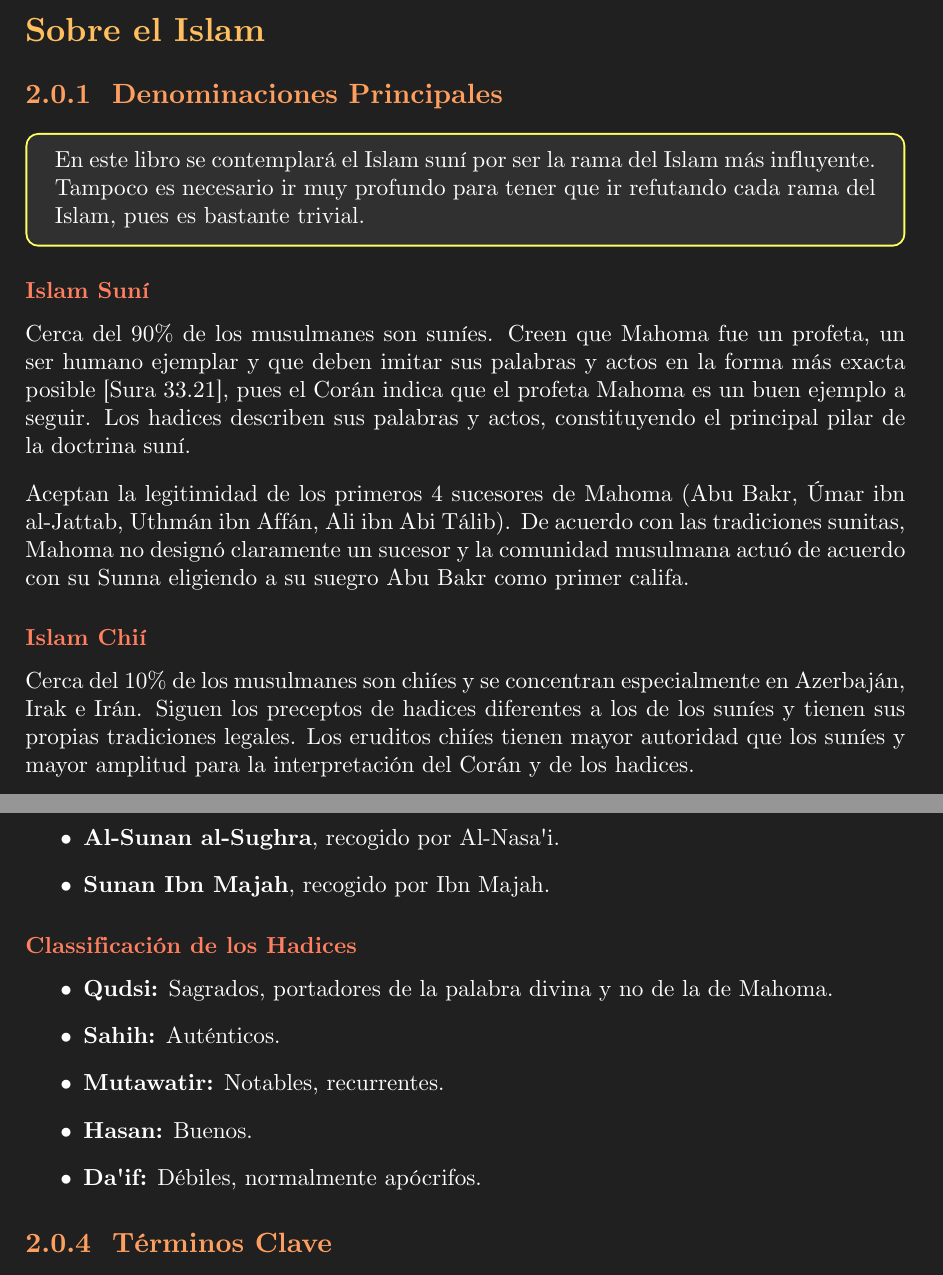
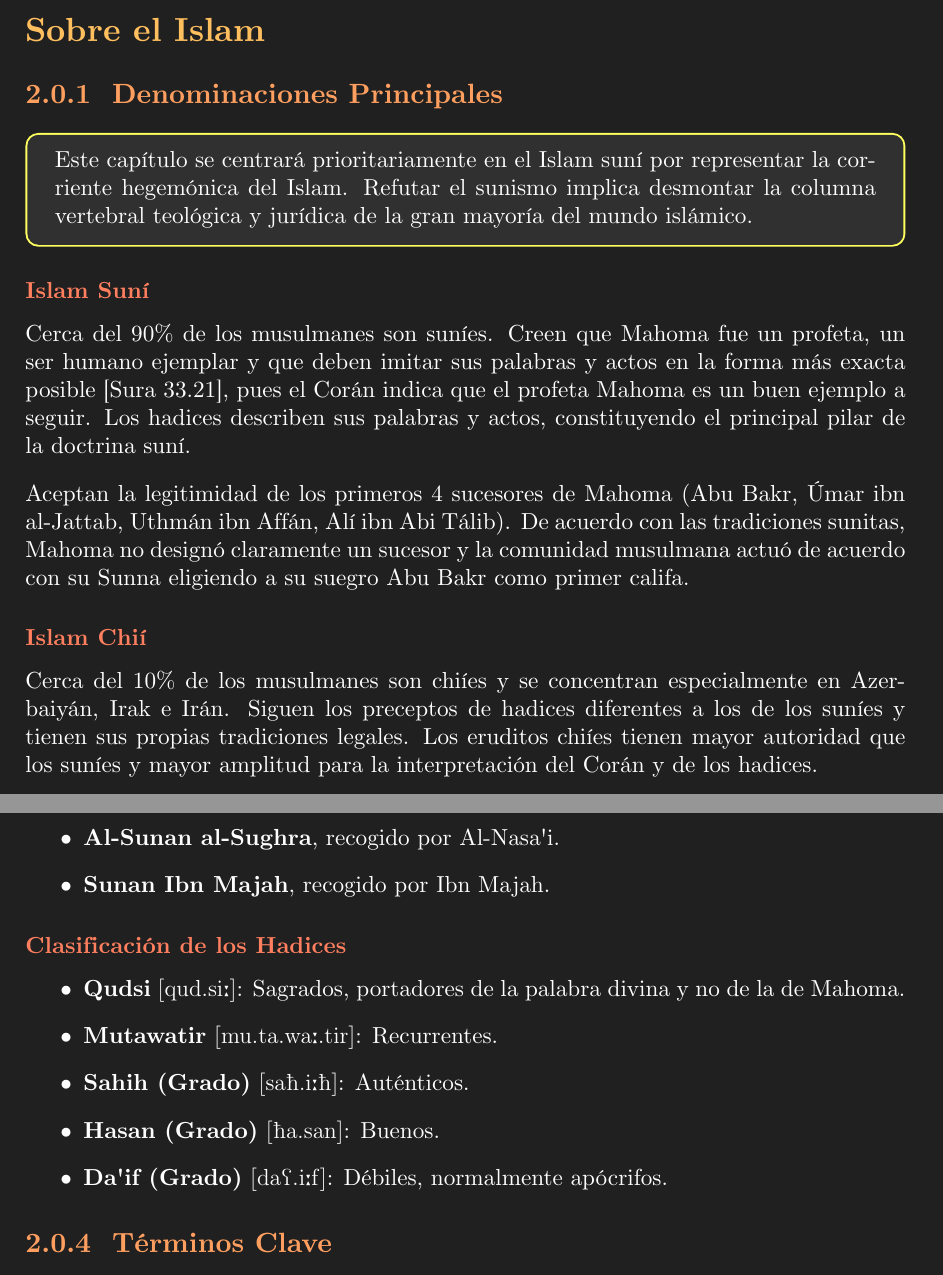
Before and after one commit to Phibik/Codex-Argumentorum-Catholicorum, a LaTeX document (Codex_Argumentorum_Catholicorum.tex): two parts of pages 6 and 8 of 17, joined at a grey line, cut so that both start at the same text. The pictures show the PDF file Codex_Argumentorum_Catholicorum.pdf that the author committed with the source.

Commit message:
Add files via upload

```diff
--- a/Codex_Argumentorum_Catholicorum.tex
+++ b/Codex_Argumentorum_Catholicorum.tex
@@ -85,11 +85,10 @@
 	\subsection{Denominaciones Principales}
 
 	\begin{boxless1}
-		En este libro se contemplará el Islam suní por ser la rama del Islam más influyente. Tampoco es necesario ir muy profundo para tener que ir refutando cada rama del Islam, pues es bastante trivial.
+		Este capítulo se centrará prioritariamente en el Islam suní por representar la corriente hegemónica del Islam. Refutar el sunismo implica desmontar la columna vertebral teológica y jurídica de la gran mayoría del mundo islámico.
 	\end{boxless1}
 
 	\subsubsection{Islam Suní} %https://es.wikipedia.org/wiki/Islam#Denominaciones, https://es.wikipedia.org/wiki/Sunismo
 	\varfootnote{Es llamado sunismo la rama suní o sunita, los seguidores son suníes o sunitas.}
 	Cerca del 90\% de los musulmanes son suníes. Creen que Mahoma fue un profeta, un ser humano ejemplar y que deben imitar sus palabras y actos en la forma más exacta posible [Sura 33.21], pues el Corán indica que el profeta Mahoma es un buen ejemplo a seguir. Los hadices describen sus palabras y actos, constituyendo el principal pilar de la doctrina suní.
 
-	Aceptan la legitimidad de los primeros 4 sucesores de Mahoma (Abu Bakr, Úmar ibn al-Jattab, Uthmán ibn Affán, Ali ibn Abi Tálib). De acuerdo con las tradiciones sunitas, Mahoma no designó claramente un sucesor y la comunidad musulmana actuó de acuerdo con su Sunna eligiendo a su suegro Abu Bakr como primer califa.
@@ -139,14 +139,14 @@
 		\item \textbf{Sunan Ibn Majah}, recogido por Ibn Majah.
 	\end{itemize}
 
-	\subsubsection{Classificación de los Hadices}
+	\subsubsection{Clasificación de los Hadices}
 
 	\begin{itemize}
-		\item \textbf{Qudsi:} Sagrados, portadores de la palabra divina y no de la de Mahoma.
-		\item \textbf{Sahih:} Auténticos.
-		\item \textbf{Mutawatir:} Notables, recurrentes.
-		\item \textbf{Hasan:} Buenos.
-		\item \textbf{Da'if:} Débiles, normalmente apócrifos.
+		\item \textbf{Qudsi} \textipa{[qud.si:]}: Sagrados, portadores de la palabra divina y no de la de Mahoma.
+		\item \textbf{Mutawatir} \textipa{[mu.ta.wa:.tir]}: Recurrentes.
+		\item \textbf{Sahih (Grado)} \textipa{[sa\textcrh.i:\textcrh]}: Auténticos.
+		\item \textbf{Hasan (Grado)} \textipa{[\textcrh a.san]}: Buenos.
+		\item \textbf{Da'if (Grado)} \textipa{[da\textrevglotstop.i:f]}: Débiles, normalmente apócrifos.
 	\end{itemize}
 
 	\subsection{Términos Clave}
```
Also changed, not shown: Codex_Argumentorum_Catholicorum.pdf, Codex_Argumentorum_Catholicorum.tex (13 more changed lines).
